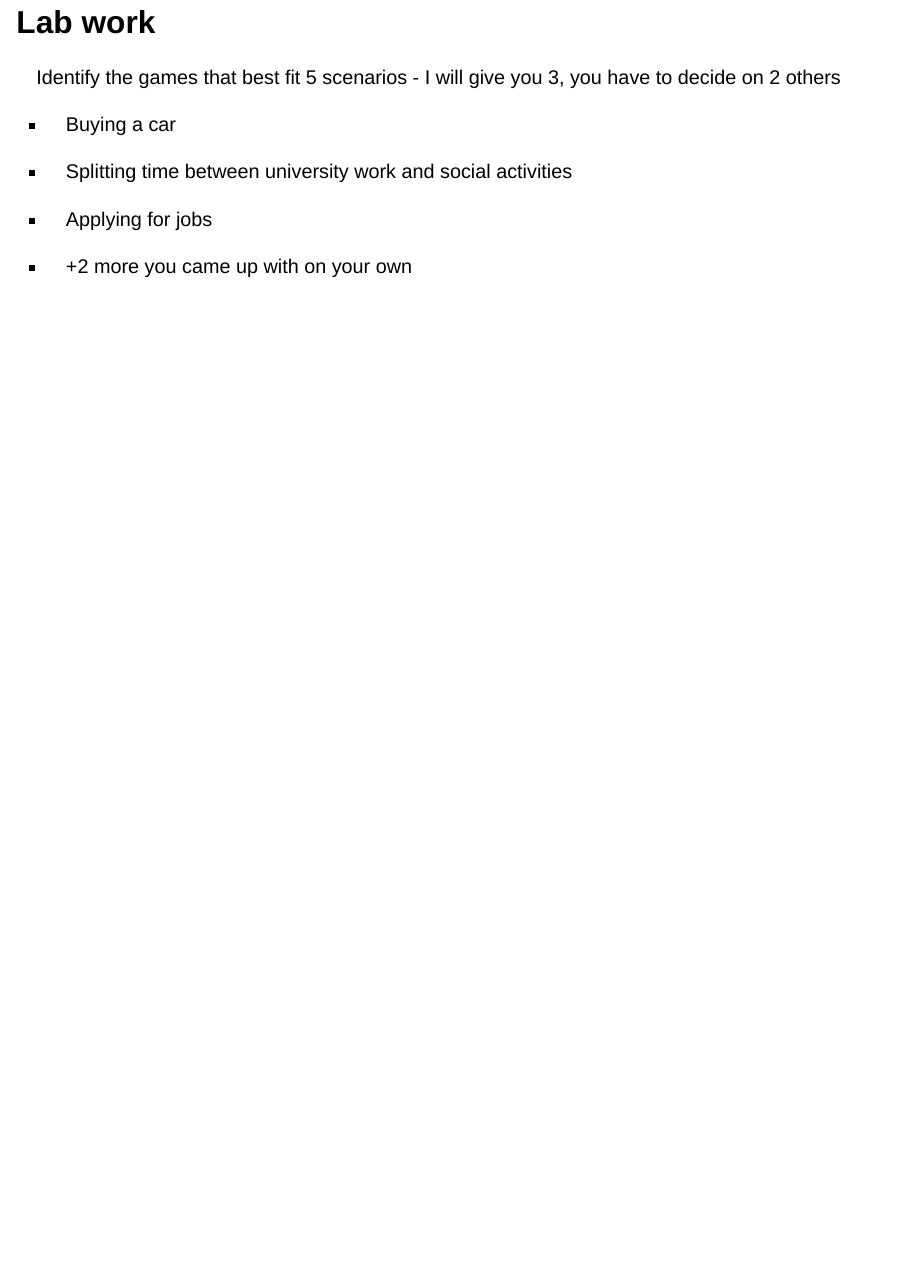
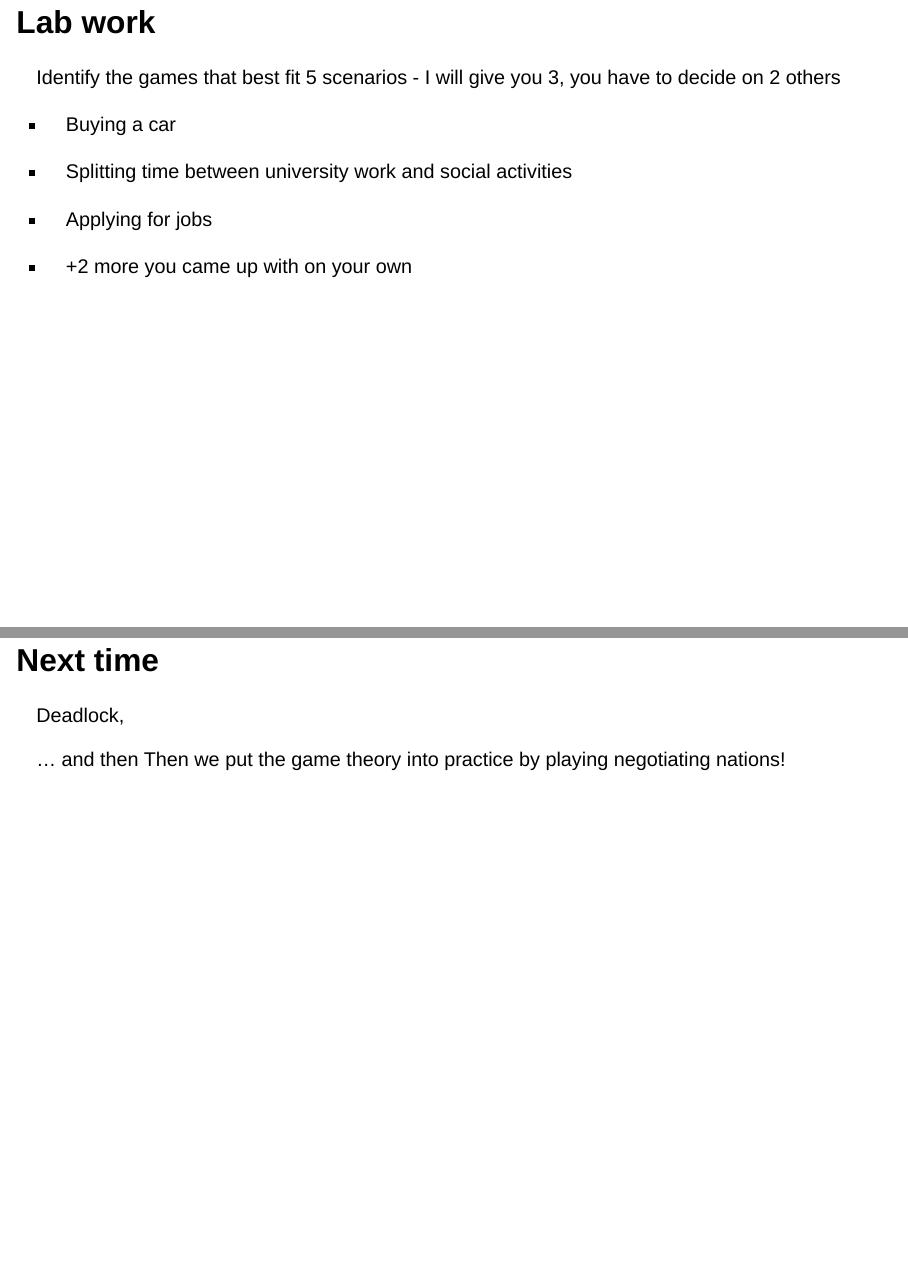
Before and after one commit to holliebaker/CSC4001-resources, a Quarto document (CSC4001-S20-game.qmd): page 52 of 52 before the commit and pages 52 and 53 of 53 after it, the two joined at a grey line. Rendered offline with R 4.5, knitr and Pandoc in place of Quarto, with nearby package versions; drawn as Slidy slides in place of the format the file asks for.

Commit message:
Add next time, delete a whole lot of superfluous images

```diff
--- a/CSC4001-S20-game.qmd
+++ b/CSC4001-S20-game.qmd
@@ -483,3 +483,9 @@ Identify the games that best fit 5 scenarios - I will give you 3, you have to de
 - Applying for jobs
 
 - +2 more you came up with on your own
+
+## Next time
+
+Deadlock,
+
+... and then Then we put the game theory into practice by playing negotiating nations!
```
Also changed, not shown: powerpoints/game/01-car-head-on-collission.png (deleted), powerpoints/game/02-cuban-missile-crisis-tree.png (deleted), powerpoints/game/03-options-decal.png (deleted), powerpoints/game/04-slido-title.png (deleted), powerpoints/game/05-road-blocked-avalanche.png (deleted), powerpoints/game/06-experiment1-table.png (deleted), powerpoints/game/07-experiment2-table-human-and-ai.png (deleted), powerpoints/game/08-experiment2-table-mean-plays.png (deleted), powerpoints/game/09-experiment2-table-winnings.png (deleted).
